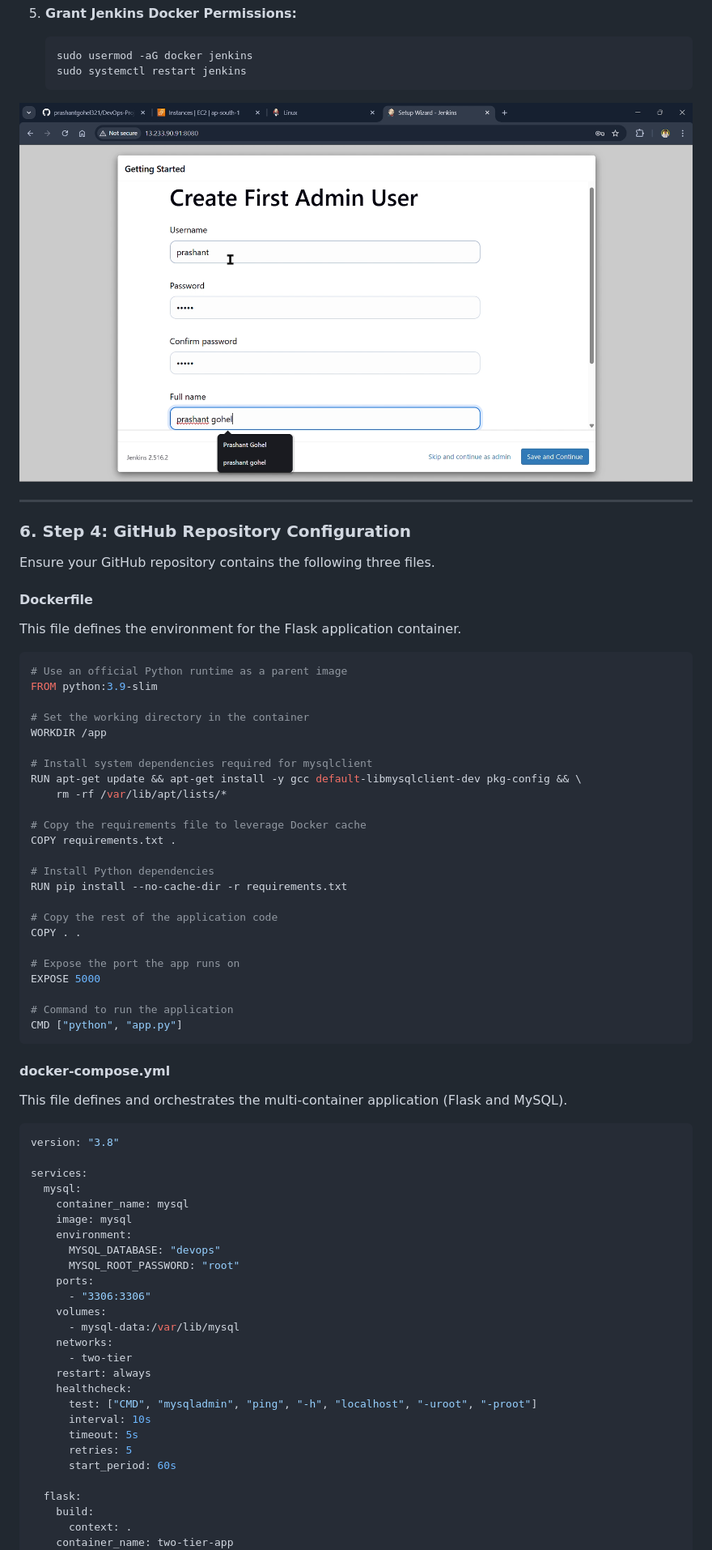
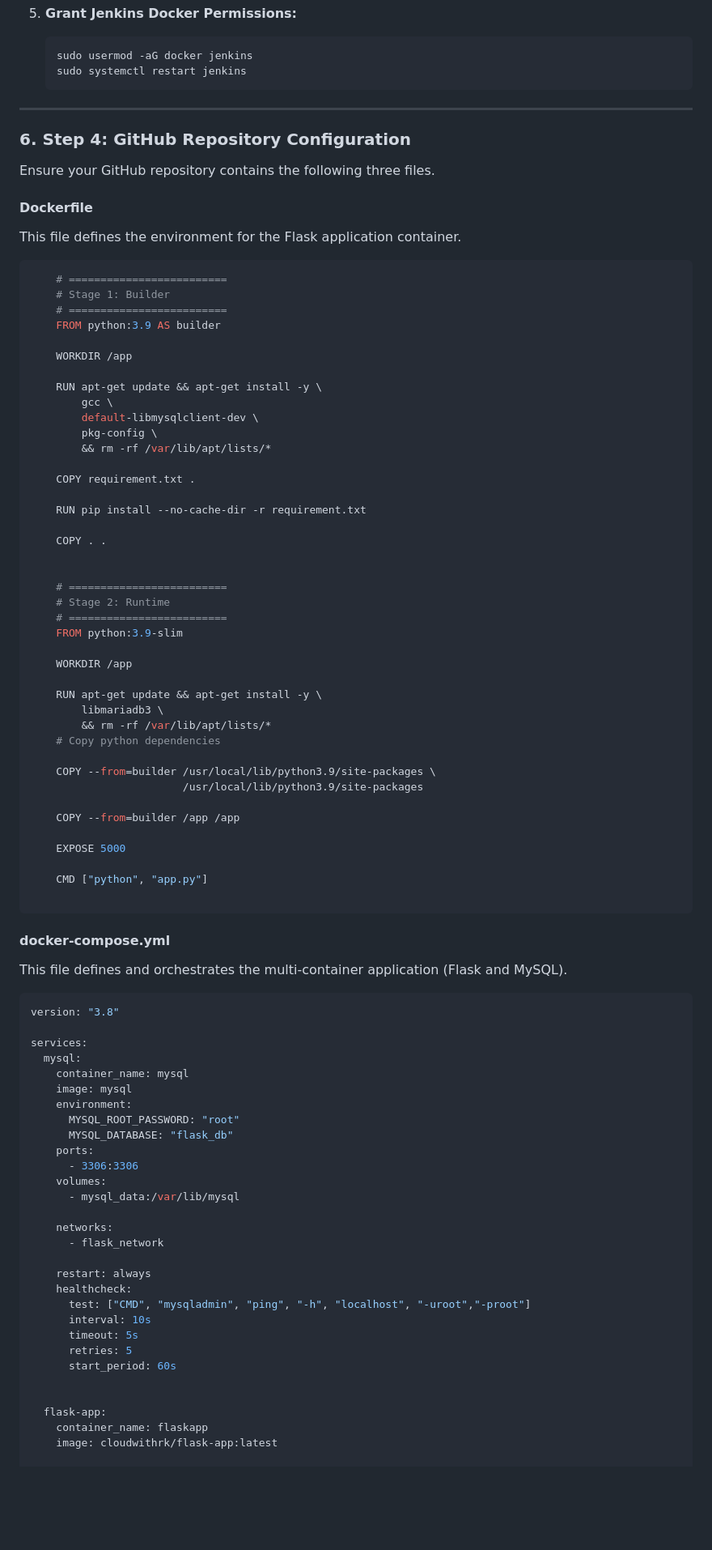
Before and after one commit to rajendrakmr/DevOps-Project-Two-Tier-Flask-App, a Markdown page: README.md, the part around one of its changes. Shown at 81% size. Drawn GitHub-style; blank space fills up the shorter version.

````diff
--- a/README.md
+++ b/README.md
@@ -145,7 +150,7 @@ This document outlines the step-by-step process for deploying a 2-tier web appli
     sudo usermod -aG docker jenkins
     sudo systemctl restart jenkins
     ```
-<img src="diagrams/03.png">
+
 
 ---
 
@@ -156,30 +161,47 @@ Ensure your GitHub repository contains the following three files.
 #### **Dockerfile**
 This file defines the environment for the Flask application container.
 ```dockerfile
-# Use an official Python runtime as a parent image
-FROM python:3.9-slim
+    # =========================
+    # Stage 1: Builder
+    # =========================
+    FROM python:3.9 AS builder
 
-# Set the working directory in the container
-WORKDIR /app
+    WORKDIR /app
 
-# Install system dependencies required for mysqlclient
-RUN apt-get update && apt-get install -y gcc default-libmysqlclient-dev pkg-config && \
-    rm -rf /var/lib/apt/lists/*
+    RUN apt-get update && apt-get install -y \
+        gcc \
+        default-libmysqlclient-dev \
+        pkg-config \
+        && rm -rf /var/lib/apt/lists/*
 
-# Copy the requirements file to leverage Docker cache
-COPY requirements.txt .
+    COPY requirement.txt .
 
-# Install Python dependencies
-RUN pip install --no-cache-dir -r requirements.txt
+    RUN pip install --no-cache-dir -r requirement.txt
 
-# Copy the rest of the application code
-COPY . .
+    COPY . .
 
-# Expose the port the app runs on
-EXPOSE 5000
 
-# Command to run the application
-CMD ["python", "app.py"]
+    # =========================
+    # Stage 2: Runtime
+    # =========================
+    FROM python:3.9-slim
+
+    WORKDIR /app
+
+    RUN apt-get update && apt-get install -y \
+        libmariadb3 \
+        && rm -rf /var/lib/apt/lists/*
+    # Copy python dependencies
+
+    COPY --from=builder /usr/local/lib/python3.9/site-packages \
+                        /usr/local/lib/python3.9/site-packages
+
+    COPY --from=builder /app /app
+
+    EXPOSE 5000
+
+    CMD ["python", "app.py"]
+
 ```
 
 #### **docker-compose.yml**
@@ -192,24 +214,27 @@ services:
     container_name: mysql
     image: mysql
     environment:
-      MYSQL_DATABASE: "devops"
       MYSQL_ROOT_PASSWORD: "root"
+      MYSQL_DATABASE: "flask_db"
     ports:
-      - "3306:3306"
+      - 3306:3306
     volumes:
-      - mysql-data:/var/lib/mysql
+      - mysql_data:/var/lib/mysql
+
     networks:
-      - two-tier
+      - flask_network
+
     restart: always
     healthcheck:
-      test: ["CMD", "mysqladmin", "ping", "-h", "localhost", "-uroot", "-proot"]
+      test: ["CMD", "mysqladmin", "ping", "-h", "localhost", "-uroot","-proot"]
       interval: 10s
       timeout: 5s
       retries: 5
       start_period: 60s
 
-  flask:
-    build:
-      context: .
-    container_name: two-tier-app
+
+  flask-app:
+    container_name: flaskapp
+    image: cloudwithrk/flask-app:latest
+
     ports:
````
Also changed, not shown: other parts of README.md (+70 -75 lines), diagrams/01.png, diagrams/02.png, 2 other files.
